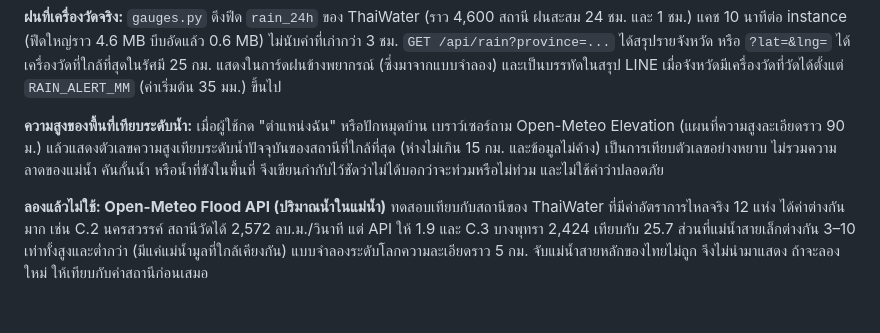
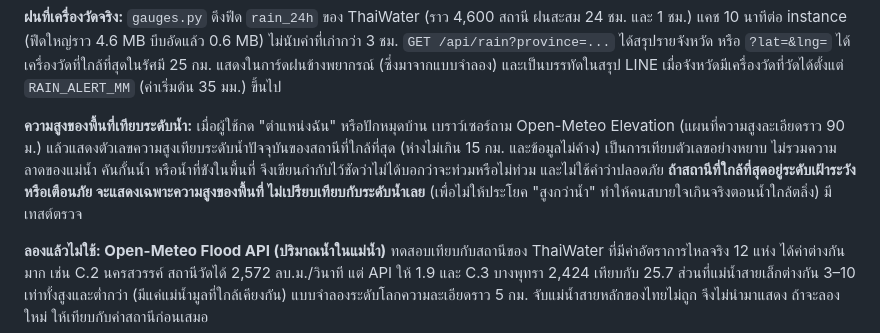
Before and after one commit to zzworawutzz/namklaiban, a Markdown page: README.md, the part around the change. Rendered like a GitHub page; blank space fills up the shorter version.

Commit message:
Document the ground-height rule in README

```diff
--- a/README.md
+++ b/README.md
@@ -87,7 +87,7 @@ python3 -m venv .venv && .venv/bin/pip install -r requirements-dev.txt
 
 **ฝนที่เครื่องวัดจริง:** `gauges.py` ดึงฟีด `rain_24h` ของ ThaiWater (ราว 4,600 สถานี ฝนสะสม 24 ชม. และ 1 ชม.) แคช 10 นาทีต่อ instance (ฟีดใหญ่ราว 4.6 MB บีบอัดแล้ว 0.6 MB) ไม่นับค่าที่เก่ากว่า 3 ชม. `GET /api/rain?province=...` ได้สรุปรายจังหวัด หรือ `?lat=&lng=` ได้เครื่องวัดที่ใกล้ที่สุดในรัศมี 25 กม. แสดงในการ์ดฝนข้างพยากรณ์ (ซึ่งมาจากแบบจำลอง) และเป็นบรรทัดในสรุป LINE เมื่อจังหวัดมีเครื่องวัดที่วัดได้ตั้งแต่ `RAIN_ALERT_MM` (ค่าเริ่มต้น 35 มม.) ขึ้นไป
 
-**ความสูงของพื้นที่เทียบระดับน้ำ:** เมื่อผู้ใช้กด "ตำแหน่งฉัน" หรือปักหมุดบ้าน เบราว์เซอร์ถาม Open-Meteo Elevation (แผนที่ความสูงละเอียดราว 90 ม.) แล้วแสดงตัวเลขความสูงเทียบระดับน้ำปัจจุบันของสถานีที่ใกล้ที่สุด (ห่างไม่เกิน 15 กม. และข้อมูลไม่ค้าง) เป็นการเทียบตัวเลขอย่างหยาบ ไม่รวมความลาดของแม่น้ำ คันกั้นน้ำ หรือน้ำที่ขังในพื้นที่ จึงเขียนกำกับไว้ชัดว่าไม่ได้บอกว่าจะท่วมหรือไม่ท่วม และไม่ใช้คำว่าปลอดภัย
+**ความสูงของพื้นที่เทียบระดับน้ำ:** เมื่อผู้ใช้กด "ตำแหน่งฉัน" หรือปักหมุดบ้าน เบราว์เซอร์ถาม Open-Meteo Elevation (แผนที่ความสูงละเอียดราว 90 ม.) แล้วแสดงตัวเลขความสูงเทียบระดับน้ำปัจจุบันของสถานีที่ใกล้ที่สุด (ห่างไม่เกิน 15 กม. และข้อมูลไม่ค้าง) เป็นการเทียบตัวเลขอย่างหยาบ ไม่รวมความลาดของแม่น้ำ คันกั้นน้ำ หรือน้ำที่ขังในพื้นที่ จึงเขียนกำกับไว้ชัดว่าไม่ได้บอกว่าจะท่วมหรือไม่ท่วม และไม่ใช้คำว่าปลอดภัย **ถ้าสถานีที่ใกล้ที่สุดอยู่ระดับเฝ้าระวังหรือเตือนภัย จะแสดงเฉพาะความสูงของพื้นที่ ไม่เปรียบเทียบกับระดับน้ำเลย** (เพื่อไม่ให้ประโยค "สูงกว่าน้ำ" ทำให้คนสบายใจเกินจริงตอนน้ำใกล้ตลิ่ง) มีเทสต์ตรวจ
 
 **ลองแล้วไม่ใช้: Open-Meteo Flood API (ปริมาณน้ำในแม่น้ำ)** ทดสอบเทียบกับสถานีของ ThaiWater ที่มีค่าอัตราการไหลจริง 12 แห่ง ได้ค่าต่างกันมาก เช่น C.2 นครสวรรค์ สถานีวัดได้ 2,572 ลบ.ม./วินาที แต่ API ให้ 1.9 และ C.3 บางพุทรา 2,424 เทียบกับ 25.7 ส่วนที่แม่น้ำสายเล็กต่างกัน 3–10 เท่าทั้งสูงและต่ำกว่า (มีแค่แม่น้ำมูลที่ใกล้เคียงกัน) แบบจำลองระดับโลกความละเอียดราว 5 กม. จับแม่น้ำสายหลักของไทยไม่ถูก จึงไม่นำมาแสดง ถ้าจะลองใหม่ ให้เทียบกับค่าสถานีก่อนเสมอ
 
```
